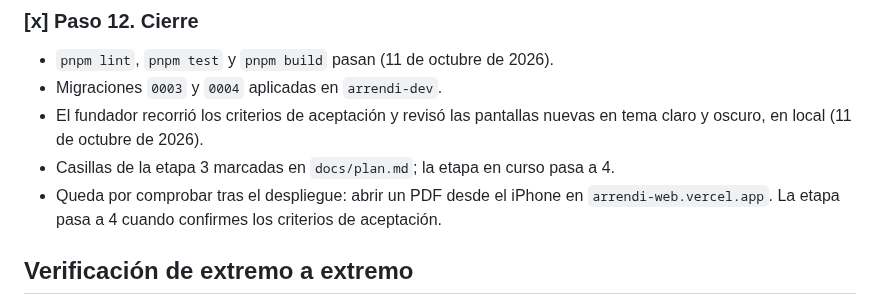
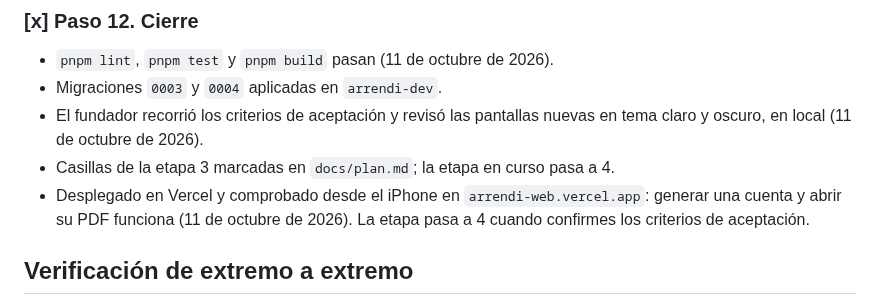
Before and after one commit to jpguarin/arrendi, a Markdown page: docs/etapa-3.md, the part around the change. GitHub-like rendering.

Commit message:
docs: etapa 3 comprobada en el despliegue
Co-Authored-By: Claude Opus 5.5 <noreply@anthropic.com>

```diff
--- a/docs/etapa-3.md
+++ b/docs/etapa-3.md
@@ -121,7 +121,7 @@ La mensual: contrato activo, periodo del mes en curso, vencimiento en `due_day`,
 - Migraciones `0003` y `0004` aplicadas en `arrendi-dev`.
 - El fundador recorrió los criterios de aceptación y revisó las pantallas nuevas en tema claro y oscuro, en local (11 de octubre de 2026).
 - Casillas de la etapa 3 marcadas en `docs/plan.md`; la etapa en curso pasa a 4.
-- Queda por comprobar tras el despliegue: abrir un PDF desde el iPhone en `arrendi-web.vercel.app`. La etapa pasa a 4 cuando confirmes los criterios de aceptación.
+- Desplegado en Vercel y comprobado desde el iPhone en `arrendi-web.vercel.app`: generar una cuenta y abrir su PDF funciona (11 de octubre de 2026). La etapa pasa a 4 cuando confirmes los criterios de aceptación.
 
 ## Verificación de extremo a extremo
 
```
